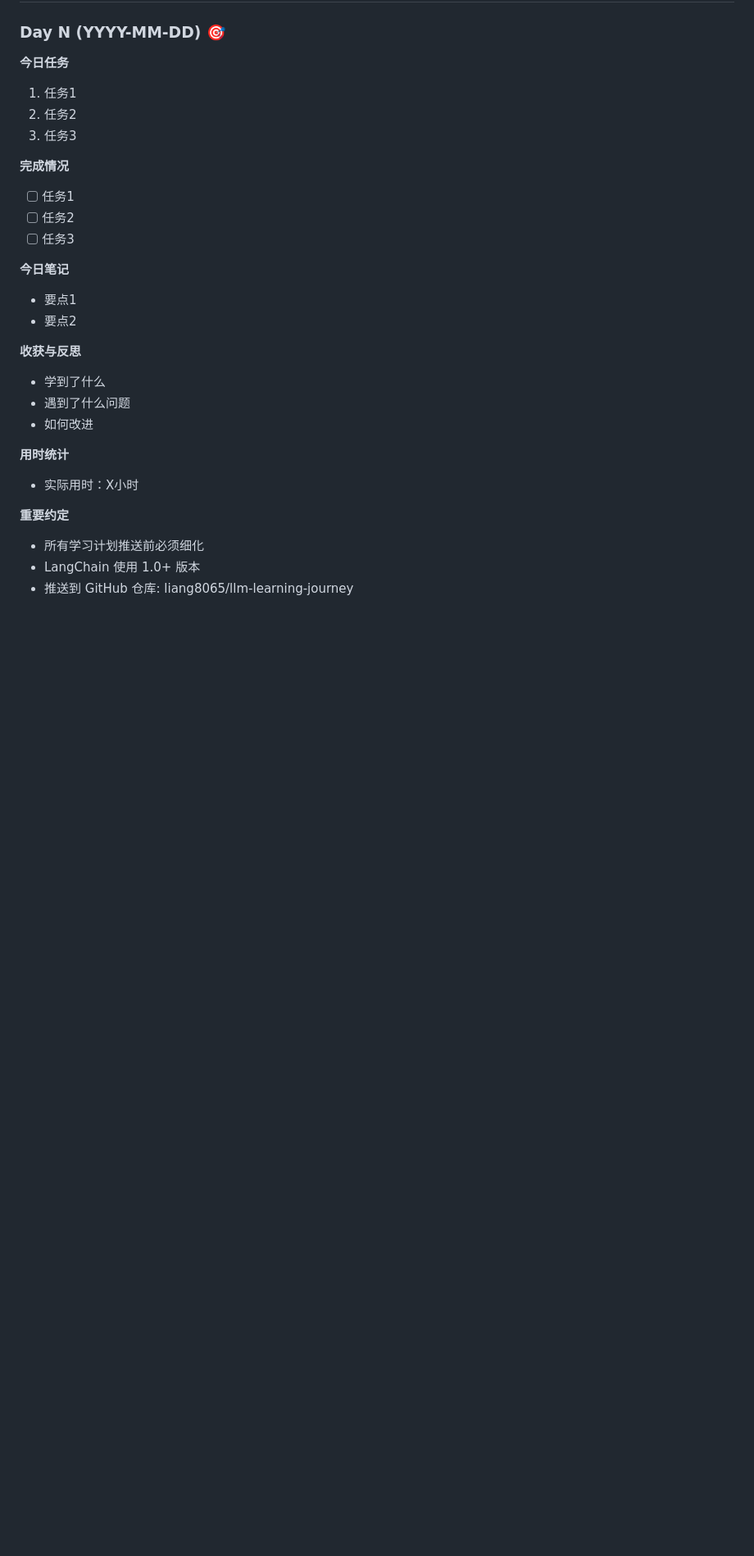
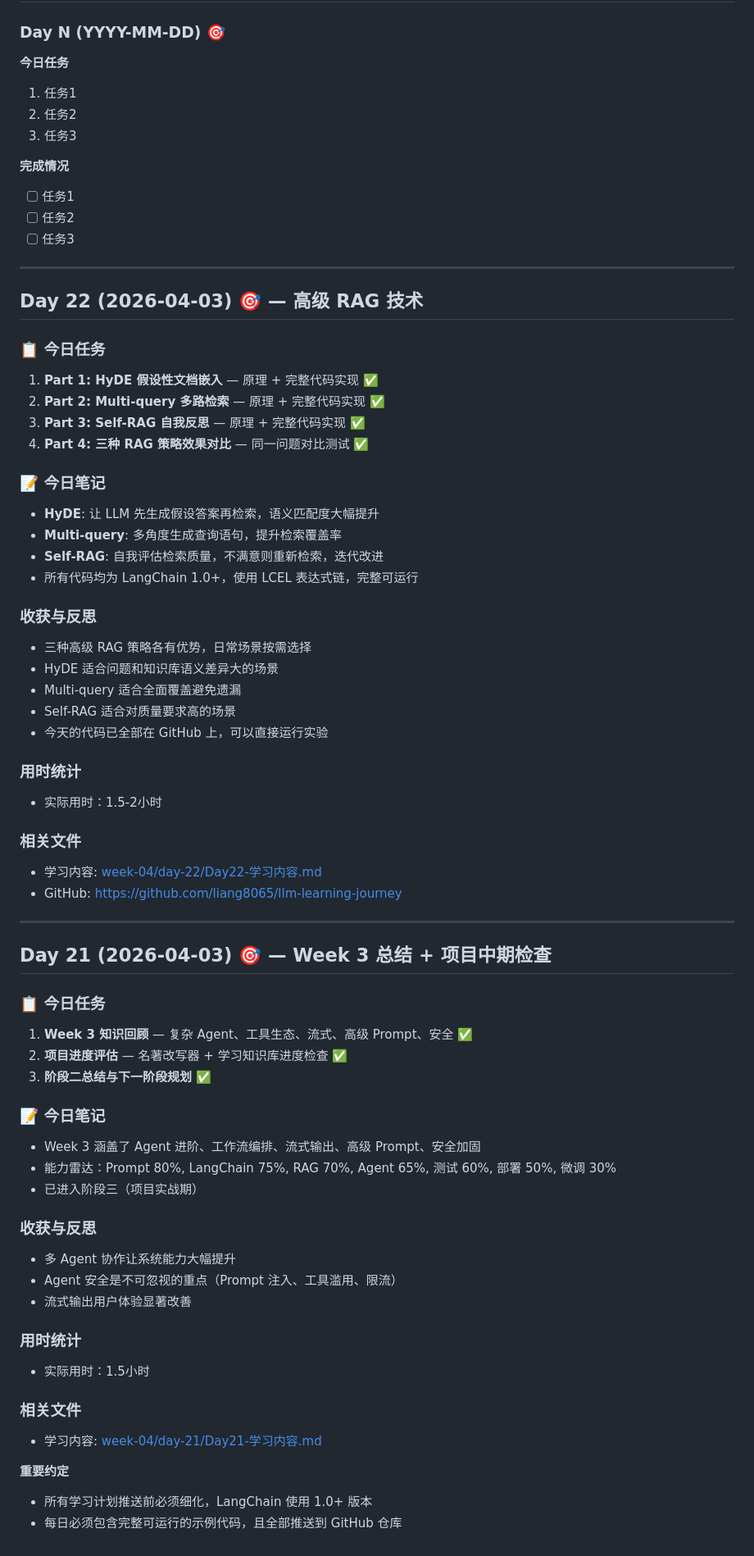
Before and after one commit to liang8065/llm-learning-journey, a Markdown page: learning-log.md, the part around the change. Shown at 82% size. Drawn GitHub-style; blank space fills up the shorter version.

Commit message:
📝 记录 Day 21-22 学习完成
- Day 21: Week 3 总结 + 项目中期检查
- Day 22: 高级 RAG 技术 (HyDE/Multi-query/Self-RAG)
- 更新 learning-log.md

```diff
--- a/learning-log.md
+++ b/learning-log.md
@@ -137,19 +137,61 @@
 - [ ] 任务2
 - [ ] 任务3
 
-**今日笔记**
-- 要点1
-- 要点2
+---
 
-**收获与反思**
-- 学到了什么
-- 遇到了什么问题
-- 如何改进
+## Day 22 (2026-04-03) 🎯 — 高级 RAG 技术
 
-**用时统计**
-- 实际用时：X小时
+### 📋 今日任务
+1. **Part 1: HyDE 假设性文档嵌入** — 原理 + 完整代码实现 ✅
+2. **Part 2: Multi-query 多路检索** — 原理 + 完整代码实现 ✅
+3. **Part 3: Self-RAG 自我反思** — 原理 + 完整代码实现 ✅
+4. **Part 4: 三种 RAG 策略效果对比** — 同一问题对比测试 ✅
+
+### 📝 今日笔记
+- **HyDE**: 让 LLM 先生成假设答案再检索，语义匹配度大幅提升
+- **Multi-query**: 多角度生成查询语句，提升检索覆盖率
+- **Self-RAG**: 自我评估检索质量，不满意则重新检索，迭代改进
+- 所有代码均为 LangChain 1.0+，使用 LCEL 表达式链，完整可运行
+
+### 收获与反思
+- 三种高级 RAG 策略各有优势，日常场景按需选择
+- HyDE 适合问题和知识库语义差异大的场景
+- Multi-query 适合全面覆盖避免遗漏
+- Self-RAG 适合对质量要求高的场景
+- 今天的代码已全部在 GitHub 上，可以直接运行实验
+
+### 用时统计
+- 实际用时：1.5-2小时
+
+### 相关文件
+- 学习内容: [week-04/day-22/Day22-学习内容.md](week-04/day-22/Day22-学习内容.md)
+- GitHub: https://github.com/liang8065/llm-learning-journey
+
+---
+
+## Day 21 (2026-04-03) 🎯 — Week 3 总结 + 项目中期检查
+
+### 📋 今日任务
+1. **Week 3 知识回顾** — 复杂 Agent、工具生态、流式、高级 Prompt、安全 ✅
+2. **项目进度评估** — 名著改写器 + 学习知识库进度检查 ✅
+3. **阶段二总结与下一阶段规划** ✅
+
+### 📝 今日笔记
+- Week 3 涵盖了 Agent 进阶、工作流编排、流式输出、高级 Prompt、安全加固
+- 能力雷达：Prompt 80%, LangChain 75%, RAG 70%, Agent 65%, 测试 60%, 部署 50%, 微调 30%
+- 已进入阶段三（项目实战期）
+
+### 收获与反思
+- 多 Agent 协作让系统能力大幅提升
+- Agent 安全是不可忽视的重点（Prompt 注入、工具滥用、限流）
+- 流式输出用户体验显著改善
+
+### 用时统计
+- 实际用时：1.5小时
+
+### 相关文件
+- 学习内容: [week-04/day-21/Day21-学习内容.md](week-04/day-21/Day21-学习内容.md)
 
 **重要约定**
-- 所有学习计划推送前必须细化
-- LangChain 使用 1.0+ 版本
-- 推送到 GitHub 仓库: liang8065/llm-learning-journey
+- 所有学习计划推送前必须细化，LangChain 使用 1.0+ 版本
+- 每日必须包含完整可运行的示例代码，且全部推送到 GitHub 仓库
```
